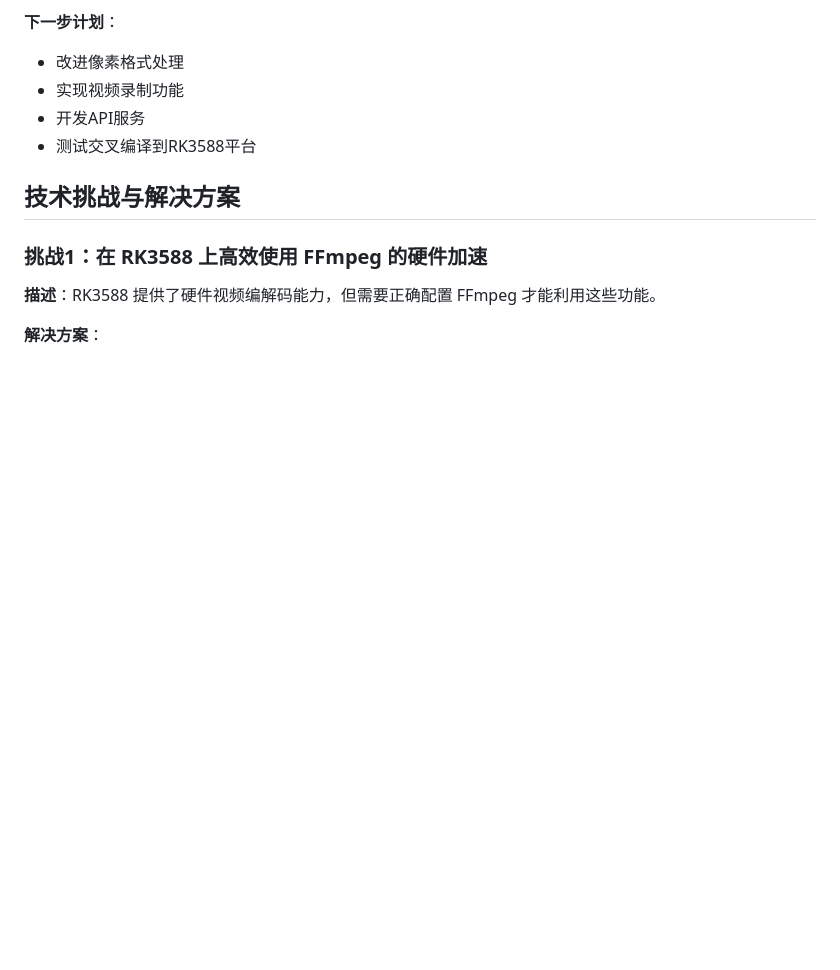
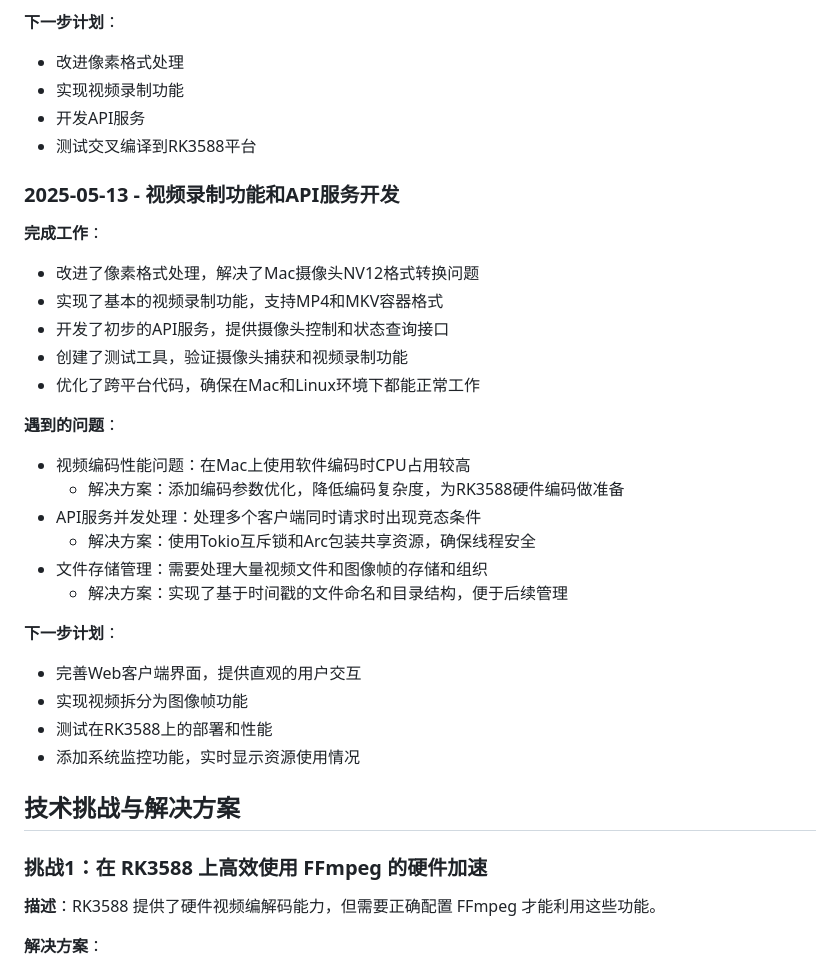
Before and after one commit to JoeFirmament/cam_server, a Markdown page: DEVLOG.md, the part around the change printed below. GitHub-like rendering; blank space fills up the shorter version.

```diff
--- a/DEVLOG.md
+++ b/DEVLOG.md
@@ -236,6 +236,29 @@ camera-server/
 - 开发API服务
 - 测试交叉编译到RK3588平台
 
+### 2025-05-13 - 视频录制功能和API服务开发
+
+**完成工作**：
+- 改进了像素格式处理，解决了Mac摄像头NV12格式转换问题
+- 实现了基本的视频录制功能，支持MP4和MKV容器格式
+- 开发了初步的API服务，提供摄像头控制和状态查询接口
+- 创建了测试工具，验证摄像头捕获和视频录制功能
+- 优化了跨平台代码，确保在Mac和Linux环境下都能正常工作
+
+**遇到的问题**：
+- 视频编码性能问题：在Mac上使用软件编码时CPU占用较高
+  - 解决方案：添加编码参数优化，降低编码复杂度，为RK3588硬件编码做准备
+- API服务并发处理：处理多个客户端同时请求时出现竞态条件
+  - 解决方案：使用Tokio互斥锁和Arc包装共享资源，确保线程安全
+- 文件存储管理：需要处理大量视频文件和图像帧的存储和组织
+  - 解决方案：实现了基于时间戳的文件命名和目录结构，便于后续管理
+
+**下一步计划**：
+- 完善Web客户端界面，提供直观的用户交互
+- 实现视频拆分为图像帧功能
+- 测试在RK3588上的部署和性能
+- 添加系统监控功能，实时显示资源使用情况
+
 ## 技术挑战与解决方案
 
 ### 挑战1：在 RK3588 上高效使用 FFmpeg 的硬件加速
```
Also changed, not shown: other parts of DEVLOG.md (+9 -4 lines), DEV_ENVIRONMENT.md (added, +146 -0 lines).
